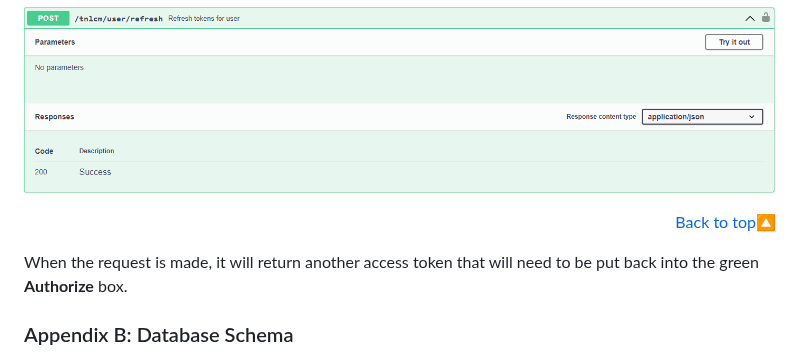
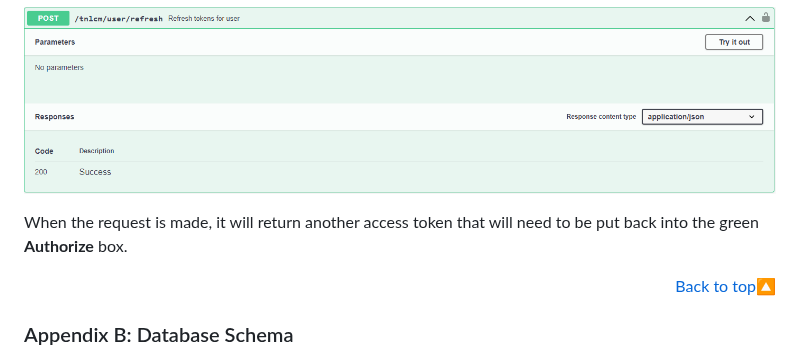
Before and after one commit to 6G-SANDBOX/TNLCM, a Markdown page: docs/README.md, the part around the change. Drawn GitHub-style.

Commit message:
Fix button back to top

```diff
--- a/docs/README.md
+++ b/docs/README.md
@@ -288,9 +288,9 @@ If the access token expires, it can be refreshed by using the refresh token. The
 
 ![updateAccessToken](./static/updateAccessToken.png)
 
+When the request is made, it will return another access token that will need to be put back into the green **Authorize** box.
+
 <p align="right"><a href="#readme-top">Back to top&#x1F53C;</a></p>
-
-When the request is made, it will return another access token that will need to be put back into the green **Authorize** box.
 
 ### Appendix B: Database Schema
 
```
